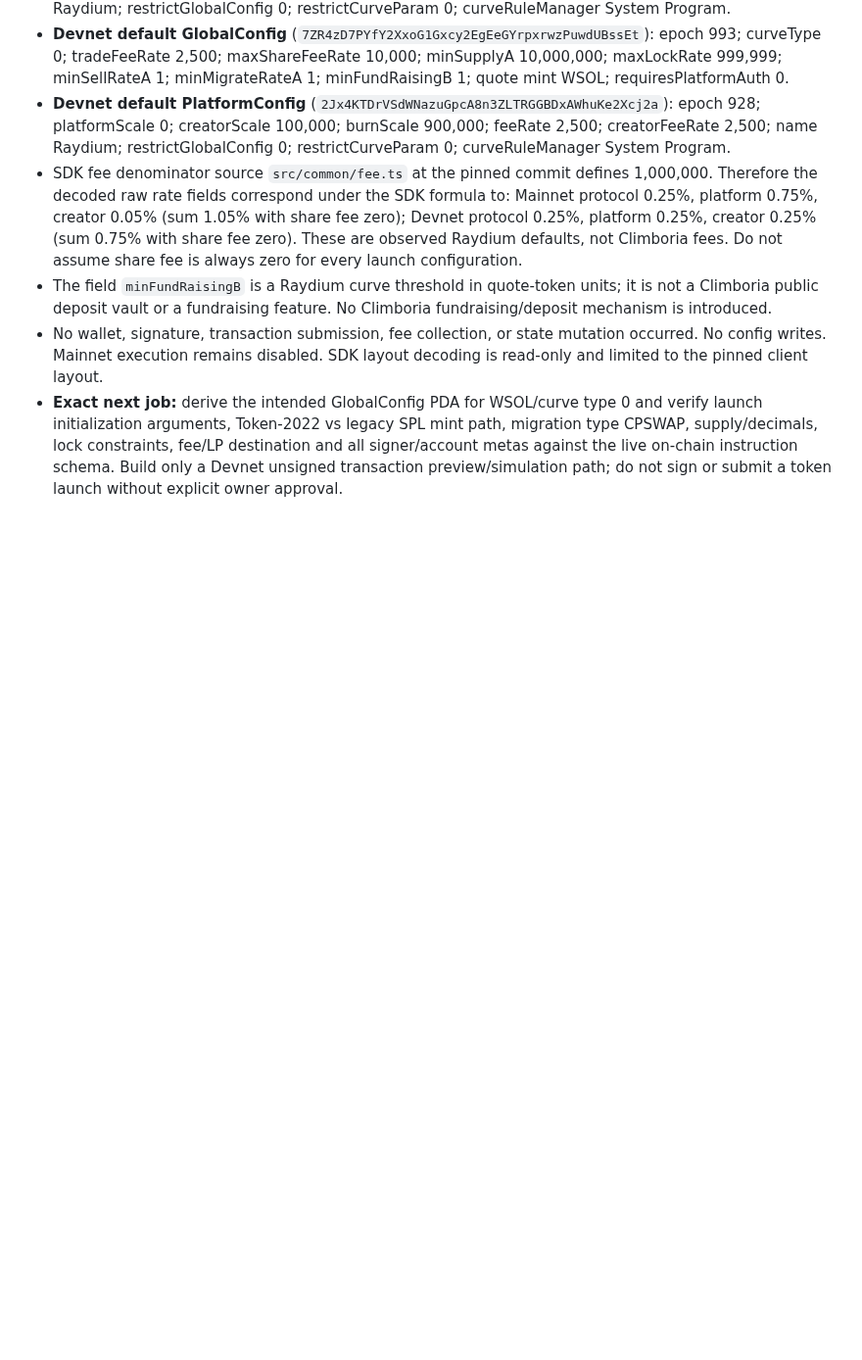
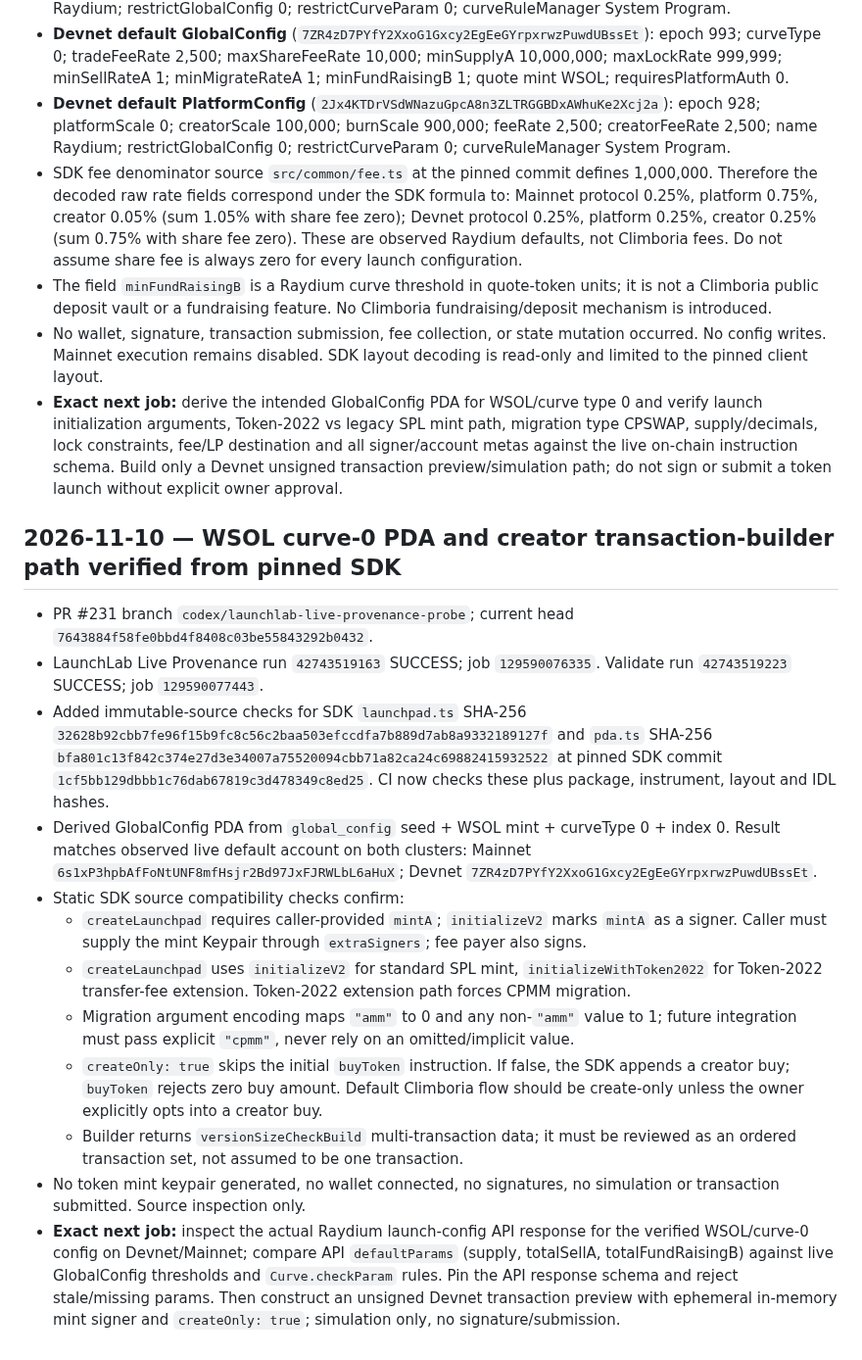
Before and after one commit to CryptoDilis/Climboria, a Markdown page: docs/RELEASE-PRIORITY-2026-11-10.md, the part around the change. Shown at 98% size. GitHub-like rendering; blank space fills up the shorter version.

Commit message:
docs: record LaunchLab PDA and creator transaction-builder verification

```diff
--- a/docs/RELEASE-PRIORITY-2026-11-10.md
+++ b/docs/RELEASE-PRIORITY-2026-11-10.md
@@ -269,3 +269,17 @@ After Portfolio P0 verification and Swap/DEX production gates, audit the actual
 - The field `minFundRaisingB` is a Raydium curve threshold in quote-token units; it is not a Climboria public deposit vault or a fundraising feature. No Climboria fundraising/deposit mechanism is introduced.
 - No wallet, signature, transaction submission, fee collection, or state mutation occurred. No config writes. Mainnet execution remains disabled. SDK layout decoding is read-only and limited to the pinned client layout.
 - **Exact next job:** derive the intended GlobalConfig PDA for WSOL/curve type 0 and verify launch initialization arguments, Token-2022 vs legacy SPL mint path, migration type CPSWAP, supply/decimals, lock constraints, fee/LP destination and all signer/account metas against the live on-chain instruction schema. Build only a Devnet unsigned transaction preview/simulation path; do not sign or submit a token launch without explicit owner approval.
+
+## 2026-11-10 — WSOL curve-0 PDA and creator transaction-builder path verified from pinned SDK
+- PR #231 branch `codex/launchlab-live-provenance-probe`; current head `7643884f58fe0bbd4f8408c03be55843292b0432`.
+- LaunchLab Live Provenance run `42743519163` SUCCESS; job `129590076335`. Validate run `42743519223` SUCCESS; job `129590077443`.
+- Added immutable-source checks for SDK `launchpad.ts` SHA-256 `32628b92cbb7fe96f15b9fc8c56c2baa503efccdfa7b889d7ab8a9332189127f` and `pda.ts` SHA-256 `bfa801c13f842c374e27d3e34007a75520094cbb71a82ca24c69882415932522` at pinned SDK commit `1cf5bb129dbbb1c76dab67819c3d478349c8ed25`. CI now checks these plus package, instrument, layout and IDL hashes.
+- Derived GlobalConfig PDA from `global_config` seed + WSOL mint + curveType 0 + index 0. Result matches observed live default account on both clusters: Mainnet `6s1xP3hpbAfFoNtUNF8mfHsjr2Bd97JxFJRWLbL6aHuX`; Devnet `7ZR4zD7PYfY2XxoG1Gxcy2EgEeGYrpxrwzPuwdUBssEt`.
+- Static SDK source compatibility checks confirm:
+  - `createLaunchpad` requires caller-provided `mintA`; `initializeV2` marks `mintA` as a signer. Caller must supply the mint Keypair through `extraSigners`; fee payer also signs.
+  - `createLaunchpad` uses `initializeV2` for standard SPL mint, `initializeWithToken2022` for Token-2022 transfer-fee extension. Token-2022 extension path forces CPMM migration.
+  - Migration argument encoding maps `"amm"` to 0 and any non-`"amm"` value to 1; future integration must pass explicit `"cpmm"`, never rely on an omitted/implicit value.
+  - `createOnly: true` skips the initial `buyToken` instruction. If false, the SDK appends a creator buy; `buyToken` rejects zero buy amount. Default Climboria flow should be create-only unless the owner explicitly opts into a creator buy.
+  - Builder returns `versionSizeCheckBuild` multi-transaction data; it must be reviewed as an ordered transaction set, not assumed to be one transaction.
+- No token mint keypair generated, no wallet connected, no signatures, no simulation or transaction submitted. Source inspection only.
+- **Exact next job:** inspect the actual Raydium launch-config API response for the verified WSOL/curve-0 config on Devnet/Mainnet; compare API `defaultParams` (supply, totalSellA, totalFundRaisingB) against live GlobalConfig thresholds and `Curve.checkParam` rules. Pin the API response schema and reject stale/missing params. Then construct an unsigned Devnet transaction preview with ephemeral in-memory mint signer and `createOnly: true`; simulation only, no signature/submission.
```
